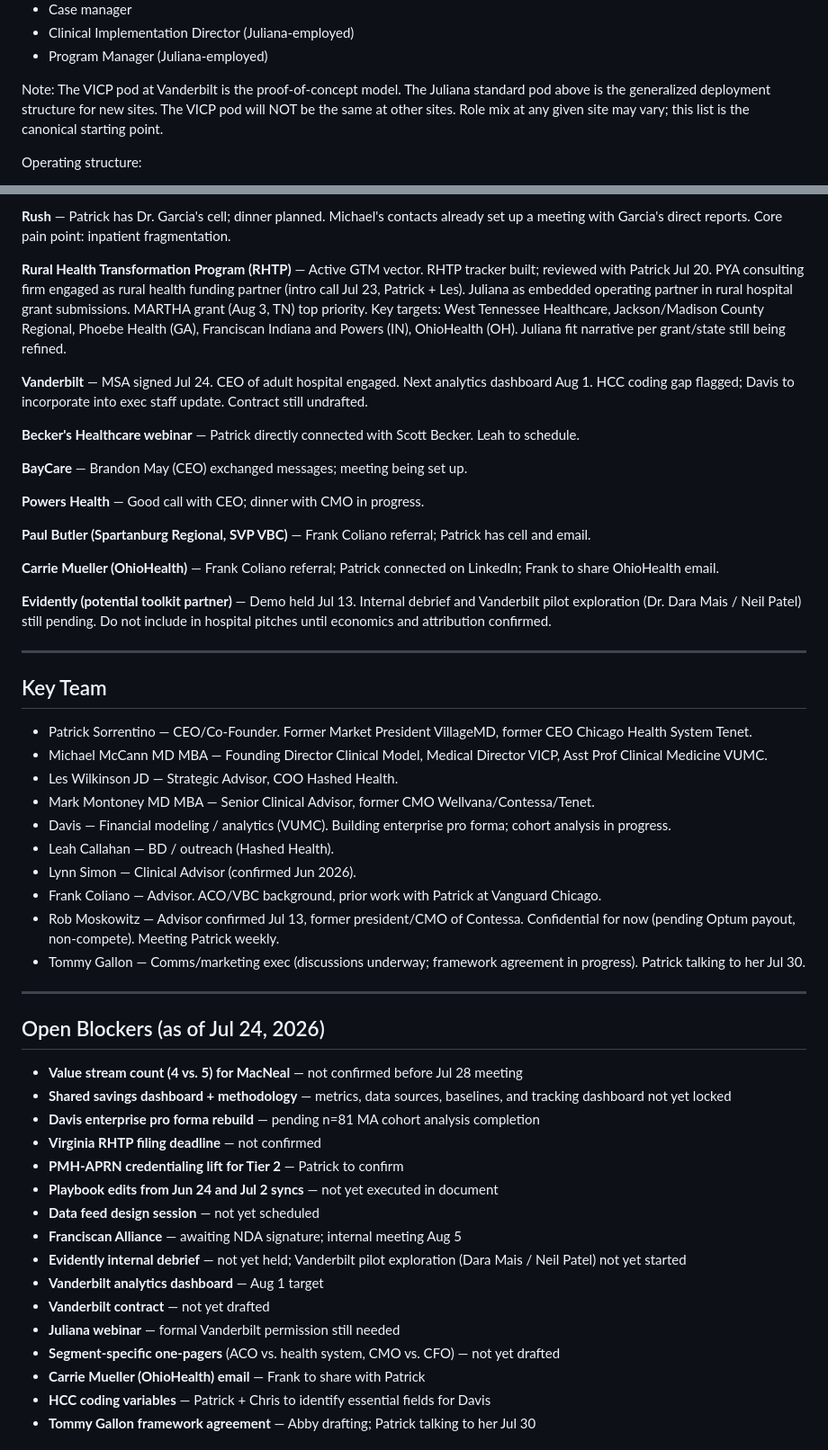
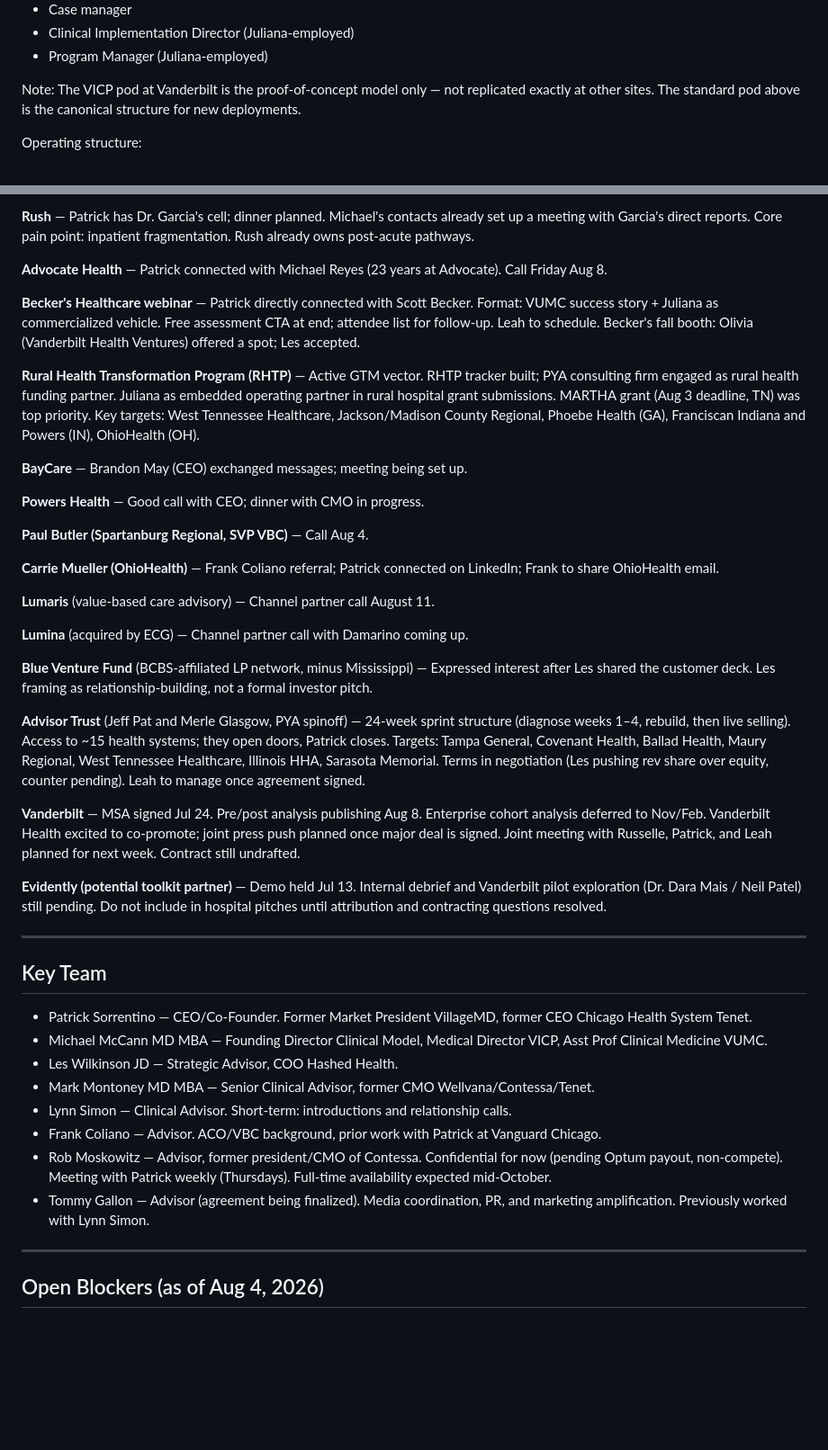
Before and after one commit to sawad26/ask-juliana, a Markdown page: juliana-kb.md, 2 parts joined by grey strips. Shown at 90% size. Drawn GitHub-style; blank space fills up the shorter version.

```diff
--- a/juliana-kb.md
+++ b/juliana-kb.md
@@ -27,7 +26,7 @@ The pod is deployed inside a hospital on a dedicated unit. It is non-negotiable
 - Clinical Implementation Director (Juliana-employed)
 - Program Manager (Juliana-employed)
 
-Note: The VICP pod at Vanderbilt is the proof-of-concept model. The Juliana standard pod above is the generalized deployment structure for new sites. The VICP pod will NOT be the same at other sites. Role mix at any given site may vary; this list is the canonical starting point.
+Note: The VICP pod at Vanderbilt is the proof-of-concept model only — not replicated exactly at other sites. The standard pod above is the canonical structure for new deployments.
 
 Operating structure:
 - Shared workroom on patient unit (Command Center)
@@ -135,21 +130,31 @@ Note: shared savings figures are based on a 120-patient sample — directional,
 
-**Rush** — Patrick has Dr. Garcia's cell; dinner planned. Michael's contacts already set up a meeting with Garcia's direct reports. Core pain point: inpatient fragmentation.
+**Rush** — Patrick has Dr. Garcia's cell; dinner planned. Michael's contacts already set up a meeting with Garcia's direct reports. Core pain point: inpatient fragmentation. Rush already owns post-acute pathways.
 
-**Rural Health Transformation Program (RHTP)** — Active GTM vector. RHTP tracker built; reviewed with Patrick Jul 20. PYA consulting firm engaged as rural health funding partner (intro call Jul 23, Patrick + Les). Juliana as embedded operating partner in rural hospital grant submissions. MARTHA grant (Aug 3, TN) top priority. Key targets: West Tennessee Healthcare, Jackson/Madison County Regional, Phoebe Health (GA), Franciscan Indiana and Powers (IN), OhioHealth (OH). Juliana fit narrative per grant/state still being refined.
+**Advocate Health** — Patrick connected with Michael Reyes (23 years at Advocate). Call Friday Aug 8.
 
-**Vanderbilt** — MSA signed Jul 24. CEO of adult hospital engaged. Next analytics dashboard Aug 1. HCC coding gap flagged; Davis to incorporate into exec staff update. Contract still undrafted.
+**Becker's Healthcare webinar** — Patrick directly connected with Scott Becker. Format: VUMC success story + Juliana as commercialized vehicle. Free assessment CTA at end; attendee list for follow-up. Leah to schedule. Becker's fall booth: Olivia (Vanderbilt Health Ventures) offered a spot; Les accepted.
 
-**Becker's Healthcare webinar** — Patrick directly connected with Scott Becker. Leah to schedule.
+**Rural Health Transformation Program (RHTP)** — Active GTM vector. RHTP tracker built; PYA consulting firm engaged as rural health funding partner. Juliana as embedded operating partner in rural hospital grant submissions. MARTHA grant (Aug 3 deadline, TN) was top priority. Key targets: West Tennessee Healthcare, Jackson/Madison County Regional, Phoebe Health (GA), Franciscan Indiana and Powers (IN), OhioHealth (OH).
 
 **BayCare** — Brandon May (CEO) exchanged messages; meeting being set up.
 
 **Powers Health** — Good call with CEO; dinner with CMO in progress.
 
-**Paul Butler (Spartanburg Regional, SVP VBC)** — Frank Coliano referral; Patrick has cell and email.
+**Paul Butler (Spartanburg Regional, SVP VBC)** — Call Aug 4.
 
 **Carrie Mueller (OhioHealth)** — Frank Coliano referral; Patrick connected on LinkedIn; Frank to share OhioHealth email.
 
-**Evidently (potential toolkit partner)** — Demo held Jul 13. Internal debrief and Vanderbilt pilot exploration (Dr. Dara Mais / Neil Patel) still pending. Do not include in hospital pitches until economics and attribution confirmed.
+**Lumaris** (value-based care advisory) — Channel partner call August 11.
+
+**Lumina** (acquired by ECG) — Channel partner call with Damarino coming up.
+
+**Blue Venture Fund** (BCBS-affiliated LP network, minus Mississippi) — Expressed interest after Les shared the customer deck. Les framing as relationship-building, not a formal investor pitch.
+
+**Advisor Trust** (Jeff Pat and Merle Glasgow, PYA spinoff) — 24-week sprint structure (diagnose weeks 1–4, rebuild, then live selling). Access to ~15 health systems; they open doors, Patrick closes. Targets: Tampa General, Covenant Health, Ballad Health, Maury Regional, West Tennessee Healthcare, Illinois HHA, Sarasota Memorial. Terms in negotiation (Les pushing rev share over equity, counter pending). Leah to manage once agreement signed.
+
+**Vanderbilt** — MSA signed Jul 24. Pre/post analysis publishing Aug 8. Enterprise cohort analysis deferred to Nov/Feb. Vanderbilt Health excited to co-promote; joint press push planned once major deal is signed. Joint meeting with Russelle, Patrick, and Leah planned for next week. Contract still undrafted.
+
+**Evidently (potential toolkit partner)** — Demo held Jul 13. Internal debrief and Vanderbilt pilot exploration (Dr. Dara Mais / Neil Patel) still pending. Do not include in hospital pitches until attribution and contracting questions resolved.
 
 ---
 
@@ -159,31 +164,12 @@ Note: shared savings figures are based on a 120-patient sample — directional,
 - Michael McCann MD MBA — Founding Director Clinical Model, Medical Director VICP, Asst Prof Clinical Medicine VUMC.
 - Les Wilkinson JD — Strategic Advisor, COO Hashed Health.
 - Mark Montoney MD MBA — Senior Clinical Advisor, former CMO Wellvana/Contessa/Tenet.
-- Davis — Financial modeling / analytics (VUMC). Building enterprise pro forma; cohort analysis in progress.
-- Leah Callahan — BD / outreach (Hashed Health).
-- Lynn Simon — Clinical Advisor (confirmed Jun 2026).
+- Lynn Simon — Clinical Advisor. Short-term: introductions and relationship calls.
 - Frank Coliano — Advisor. ACO/VBC background, prior work with Patrick at Vanguard Chicago.
-- Rob Moskowitz — Advisor confirmed Jul 13, former president/CMO of Contessa. Confidential for now (pending Optum payout, non-compete). Meeting Patrick weekly.
-- Tommy Gallon — Comms/marketing exec (discussions underway; framework agreement in progress). Patrick talking to her Jul 30.
+- Rob Moskowitz — Advisor, former president/CMO of Contessa. Confidential for now (pending Optum payout, non-compete). Meeting with Patrick weekly (Thursdays). Full-time availability expected mid-October.
+- Tommy Gallon — Advisor (agreement being finalized). Media coordination, PR, and marketing amplification. Previously worked with Lynn Simon.
 
 ---
 
-## Open Blockers (as of Jul 24, 2026)
+## Open Blockers (as of Aug 4, 2026)
 
-- **Value stream count (4 vs. 5) for MacNeal** — not confirmed before Jul 28 meeting
-- **Shared savings dashboard + methodology** — metrics, data sources, baselines, and tracking dashboard not yet locked
-- **Davis enterprise pro forma rebuild** — pending n=81 MA cohort analysis completion
-- **Virginia RHTP filing deadline** — not confirmed
-- **PMH-APRN credentialing lift for Tier 2** — Patrick to confirm
-- **Playbook edits from Jun 24 and Jul 2 syncs** — not yet executed in document
-- **Data feed design session** — not yet scheduled
-- **Franciscan Alliance** — awaiting NDA signature; internal meeting Aug 5
-- **Evidently internal debrief** — not yet held; Vanderbilt pilot exploration (Dara Mais / Neil Patel) not yet started
-- **Vanderbilt analytics dashboard** — Aug 1 target
-- **Vanderbilt contract** — not yet drafted
-- **Juliana webinar** — formal Vanderbilt permission still needed
-- **Segment-specific one-pagers** (ACO vs. health system, CMO vs. CFO) — not yet drafted
-- **Carrie Mueller (OhioHealth) email** — Frank to share with Patrick
-- **HCC coding variables** — Patrick + Chris to identify essential fields for Davis
-- **Tommy Gallon framework agreement** — Abby drafting; Patrick talking to her Jul 30
-
```
Also changed, not shown: other parts of juliana-kb.md (+48 -62 lines).
